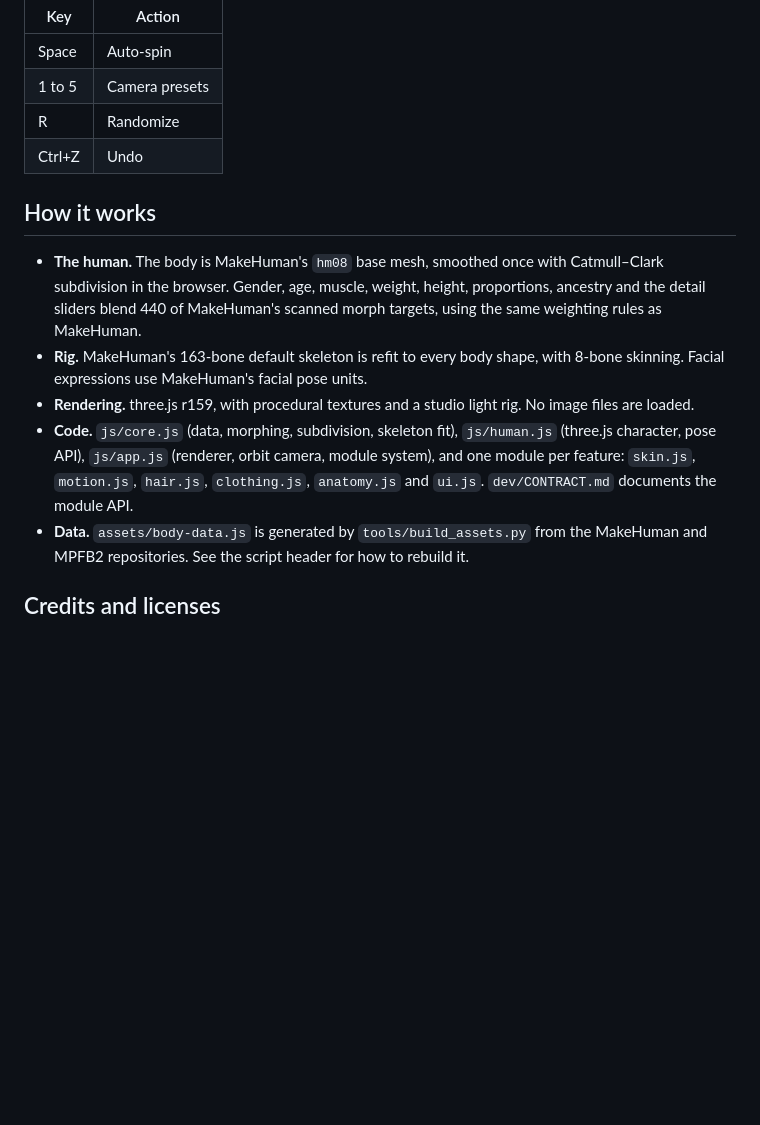
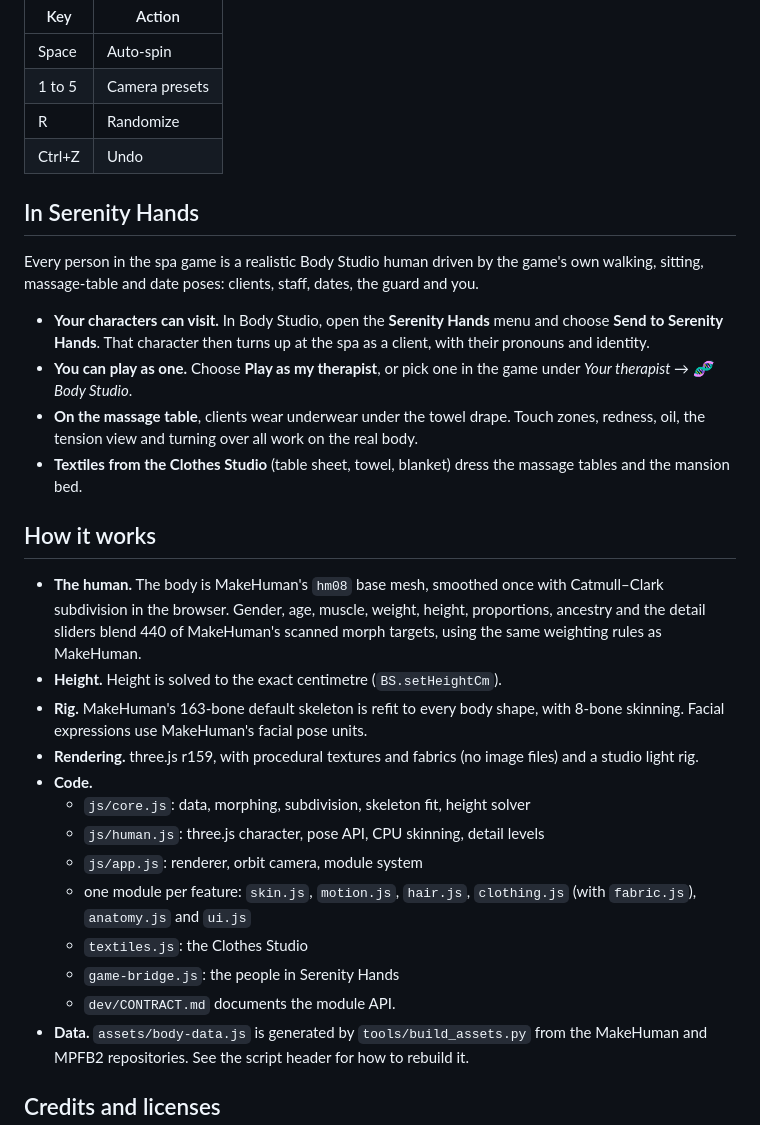
Before and after one commit to 1le20-source/Game-maker, a Markdown page: body-studio/README.md, the part around one of its changes. Rendered like a GitHub page; blank space fills up the shorter version.

```diff
--- a/body-studio/README.md
+++ b/body-studio/README.md
@@ -46,17 +62,38 @@ works straight from disk.
 | R | Randomize |
 | Ctrl+Z | Undo |
 
+## In Serenity Hands
+
+Every person in the spa game is a realistic Body Studio human driven by the game's own walking, sitting,
+massage-table and date poses: clients, staff, dates, the guard and you.
+
+- **Your characters can visit.** In Body Studio, open the **Serenity Hands** menu and choose **Send to Serenity
+  Hands**. That character then turns up at the spa as a client, with their pronouns and identity.
+- **You can play as one.** Choose **Play as my therapist**, or pick one in the game under *Your therapist → 🧬
+  Body Studio*.
+- **On the massage table**, clients wear underwear under the towel drape. Touch zones, redness, oil, the tension
+  view and turning over all work on the real body.
+- **Textiles from the Clothes Studio** (table sheet, towel, blanket) dress the massage tables and the mansion
+  bed.
+
 ## How it works
 
 - **The human.** The body is MakeHuman's `hm08` base mesh, smoothed once with Catmull–Clark subdivision in
   the browser. Gender, age, muscle, weight, height, proportions, ancestry and the detail sliders blend 440 of
   MakeHuman's scanned morph targets, using the same weighting rules as MakeHuman.
+- **Height.** Height is solved to the exact centimetre (`BS.setHeightCm`).
 - **Rig.** MakeHuman's 163-bone default skeleton is refit to every body shape, with 8-bone skinning. Facial
   expressions use MakeHuman's facial pose units.
-- **Rendering.** three.js r159, with procedural textures and a studio light rig. No image files are loaded.
-- **Code.** `js/core.js` (data, morphing, subdivision, skeleton fit), `js/human.js` (three.js character, pose
-  API), `js/app.js` (renderer, orbit camera, module system), and one module per feature: `skin.js`,
-  `motion.js`, `hair.js`, `clothing.js`, `anatomy.js` and `ui.js`. `dev/CONTRACT.md` documents the module API.
+- **Rendering.** three.js r159, with procedural textures and fabrics (no image files) and a studio light rig.
+- **Code.**
+  - `js/core.js`: data, morphing, subdivision, skeleton fit, height solver
+  - `js/human.js`: three.js character, pose API, CPU skinning, detail levels
+  - `js/app.js`: renderer, orbit camera, module system
+  - one module per feature: `skin.js`, `motion.js`, `hair.js`, `clothing.js` (with `fabric.js`),
+    `anatomy.js` and `ui.js`
+  - `textiles.js`: the Clothes Studio
+  - `game-bridge.js`: the people in Serenity Hands
+  - `dev/CONTRACT.md` documents the module API.
 - **Data.** `assets/body-data.js` is generated by `tools/build_assets.py` from the MakeHuman and MPFB2
   repositories. See the script header for how to rebuild it.
 
```
Also changed, not shown: other parts of body-studio/README.md (+35 -19 lines).
